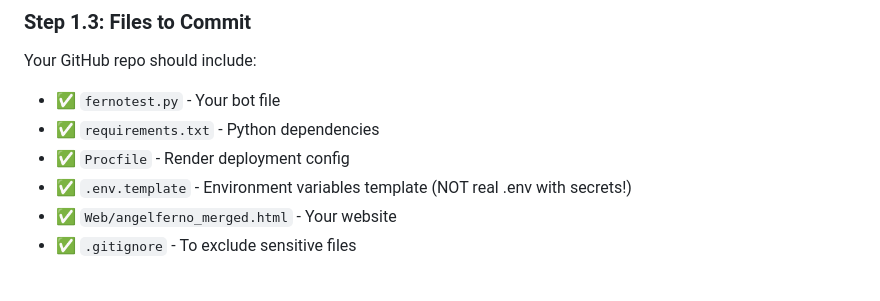
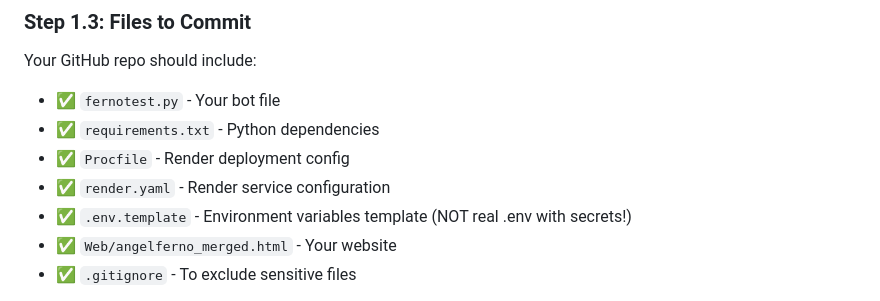
Before and after one commit to managementbrainsickmaniac-cmyk/angelinferno-bot, a Markdown page: GITHUB_DEPLOYMENT_GUIDE.md, the part around the change. Drawn GitHub-style.

Commit message:
Document render.yaml in deployment guide

```diff
--- a/GITHUB_DEPLOYMENT_GUIDE.md
+++ b/GITHUB_DEPLOYMENT_GUIDE.md
@@ -43,6 +43,7 @@ Your GitHub repo should include:
 - ✅ `fernotest.py` - Your bot file
 - ✅ `requirements.txt` - Python dependencies
 - ✅ `Procfile` - Render deployment config
+- ✅ `render.yaml` - Render service configuration
 - ✅ `.env.template` - Environment variables template (NOT real .env with secrets!)
 - ✅ `Web/angelferno_merged.html` - Your website
 - ✅ `.gitignore` - To exclude sensitive files
```
